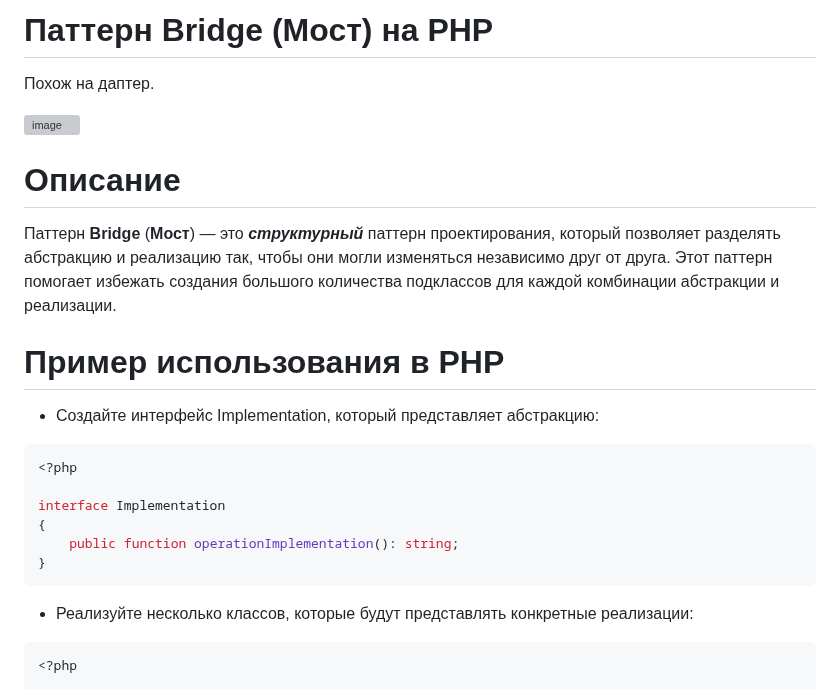
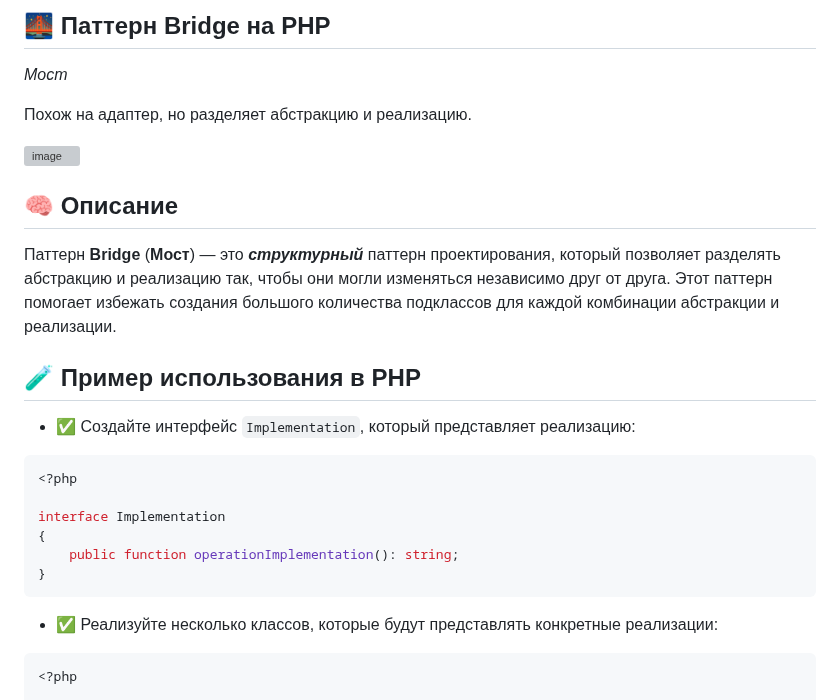
Before and after one commit to Daniluk0110/design-patterns, a Markdown page: Structural patterns/Bridge/readme.md, the part around one of its changes. Rendered like a GitHub page; grey boxes are pictures that could not be loaded.

Commit message:
Polish bridge readme

````diff
--- a/Structural patterns/Bridge/readme.md
+++ b/Structural patterns/Bridge/readme.md
@@ -1,16 +1,17 @@
-# Паттерн Bridge (Мост) на PHP
+## 🌉 Паттерн Bridge на PHP
+_Мост_
 
-Похож на даптер.
+Похож на адаптер, но разделяет абстракцию и реализацию.
 
 ![image](https://refactoring.guru/images/patterns/content/bridge/bridge.png)
 
-# Описание
+## 🧠 Описание
 
 Паттерн **Bridge** (**Мост**) — это **_структурный_** паттерн проектирования, который позволяет разделять абстракцию и реализацию так, чтобы они могли изменяться независимо друг от друга. Этот паттерн помогает избежать создания большого количества подклассов для каждой комбинации абстракции и реализации.
 
-# Пример использования в PHP
+## 🧪 Пример использования в PHP
 
-* Создайте интерфейс Implementation, который представляет абстракцию:
+- ✅ Создайте интерфейс `Implementation`, который представляет реализацию:
 
 ```php
 <?php
@@ -21,7 +22,7 @@ interface Implementation
 }
 ```
 
-* Реализуйте несколько классов, которые будут представлять конкретные реализации:
+- ✅ Реализуйте несколько классов, которые будут представлять конкретные реализации:
 
 ```php
 <?php
````
Also changed, not shown: other parts of Structural patterns/Bridge/readme.md (+9 -9 lines).
